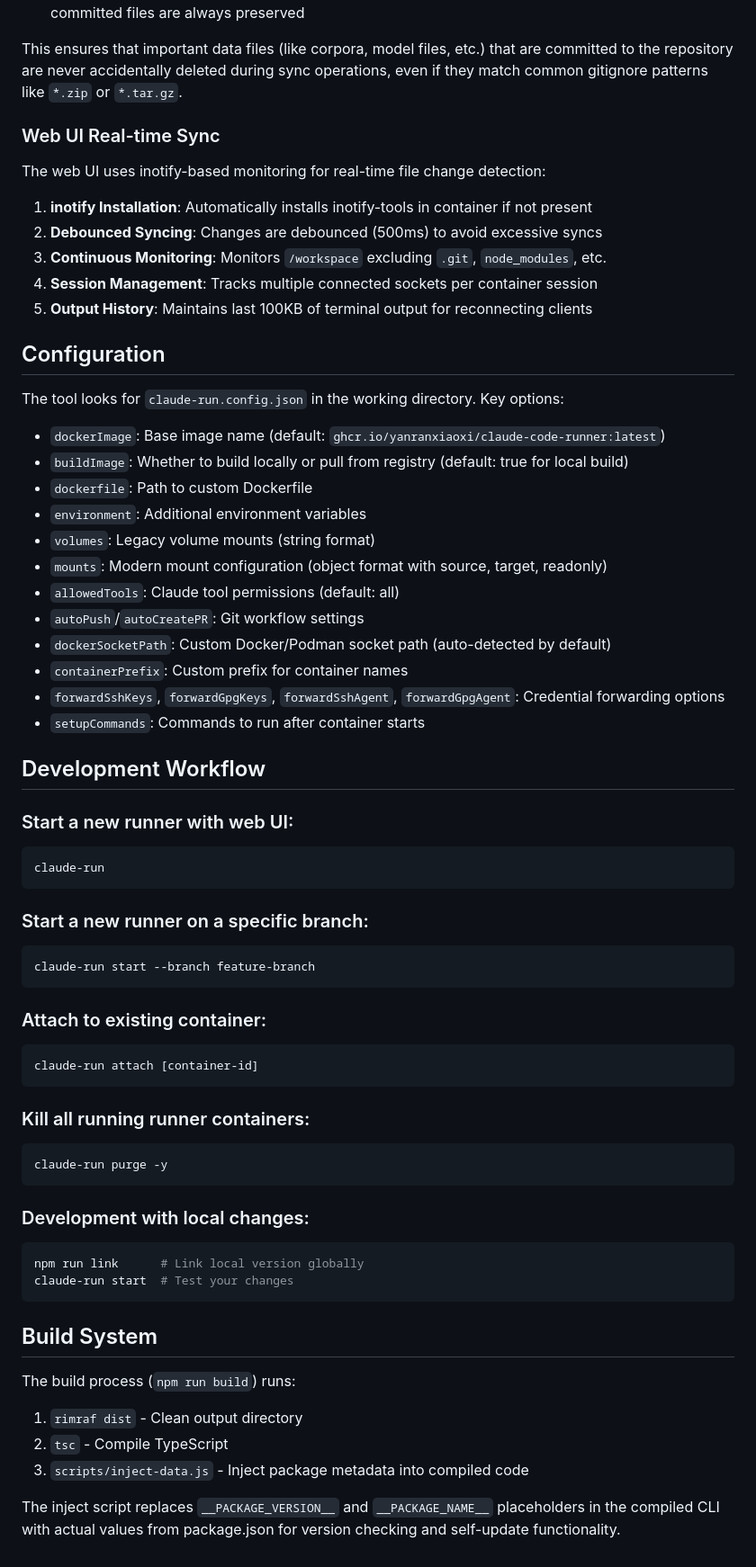
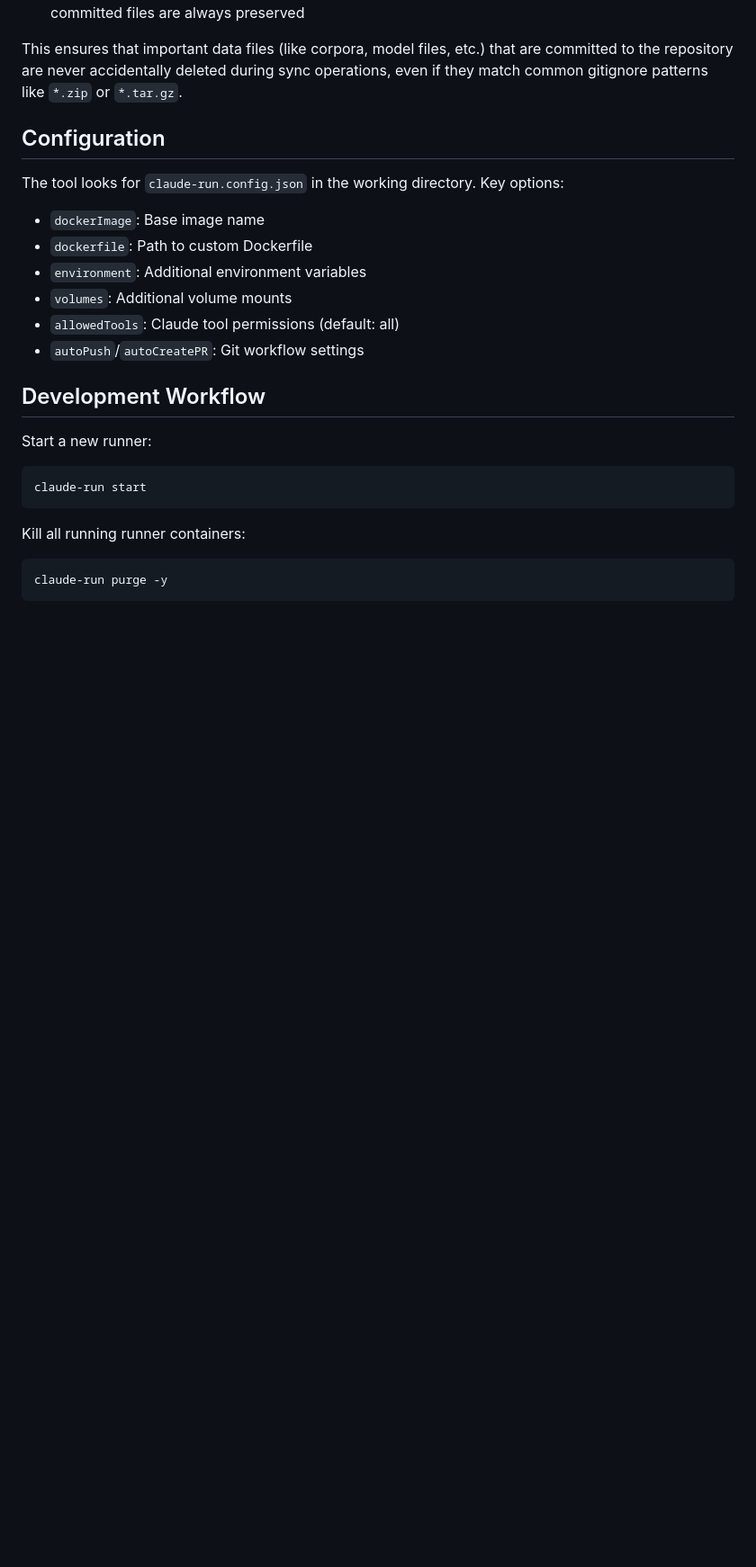
Before and after one commit to yanranxiaoxi/claude-code-runner, a Markdown page: CLAUDE.md, the part around one of its changes. Shown at 90% size. Rendered like a GitHub page; blank space fills up the shorter version.

Commit message:
Establish baseline from container content

````diff
--- a/CLAUDE.md
+++ b/CLAUDE.md
@@ -111,71 +74,27 @@ The shadow repository maintains a real-time sync with the container's workspace
 
 This ensures that important data files (like corpora, model files, etc.) that are committed to the repository are never accidentally deleted during sync operations, even if they match common gitignore patterns like `*.zip` or `*.tar.gz`.
 
-### Web UI Real-time Sync
-
-The web UI uses inotify-based monitoring for real-time file change detection:
-
-1. **inotify Installation**: Automatically installs inotify-tools in container if not present
-2. **Debounced Syncing**: Changes are debounced (500ms) to avoid excessive syncs
-3. **Continuous Monitoring**: Monitors `/workspace` excluding `.git`, `node_modules`, etc.
-4. **Session Management**: Tracks multiple connected sockets per container session
-5. **Output History**: Maintains last 100KB of terminal output for reconnecting clients
-
 ## Configuration
 
 The tool looks for `claude-run.config.json` in the working directory. Key options:
 
-- `dockerImage`: Base image name (default: `ghcr.io/yanranxiaoxi/claude-code-runner:latest`)
-- `buildImage`: Whether to build locally or pull from registry (default: true for local build)
+- `dockerImage`: Base image name
 - `dockerfile`: Path to custom Dockerfile
 - `environment`: Additional environment variables
-- `volumes`: Legacy volume mounts (string format)
-- `mounts`: Modern mount configuration (object format with source, target, readonly)
+- `volumes`: Additional volume mounts
 - `allowedTools`: Claude tool permissions (default: all)
 - `autoPush`/`autoCreatePR`: Git workflow settings
-- `dockerSocketPath`: Custom Docker/Podman socket path (auto-detected by default)
-- `containerPrefix`: Custom prefix for container names
-- `forwardSshKeys`, `forwardGpgKeys`, `forwardSshAgent`, `forwardGpgAgent`: Credential forwarding options
-- `setupCommands`: Commands to run after container starts
 
 ## Development Workflow
 
-### Start a new runner with web UI:
+Start a new runner:
 
-```bash
-claude-run
+```
+claude-run start
 ```
 
-### Start a new runner on a specific branch:
+Kill all running runner containers:
 
-```bash
-claude-run start --branch feature-branch
 ```
-
-### Attach to existing container:
-
-```bash
-claude-run attach [container-id]
-```
-
-### Kill all running runner containers:
-
-```bash
 claude-run purge -y
 ```
-
-### Development with local changes:
-
-```bash
-npm run link      # Link local version globally
-claude-run start  # Test your changes
-```
-
-## Build System
-
-The build process (`npm run build`) runs:
-1. `rimraf dist` - Clean output directory
-2. `tsc` - Compile TypeScript
-3. `scripts/inject-data.js` - Inject package metadata into compiled code
-
-The inject script replaces `__PACKAGE_VERSION__` and `__PACKAGE_NAME__` placeholders in the compiled CLI with actual values from package.json for version checking and self-update functionality.
````
Also changed, not shown: other parts of CLAUDE.md (+18 -55 lines).
